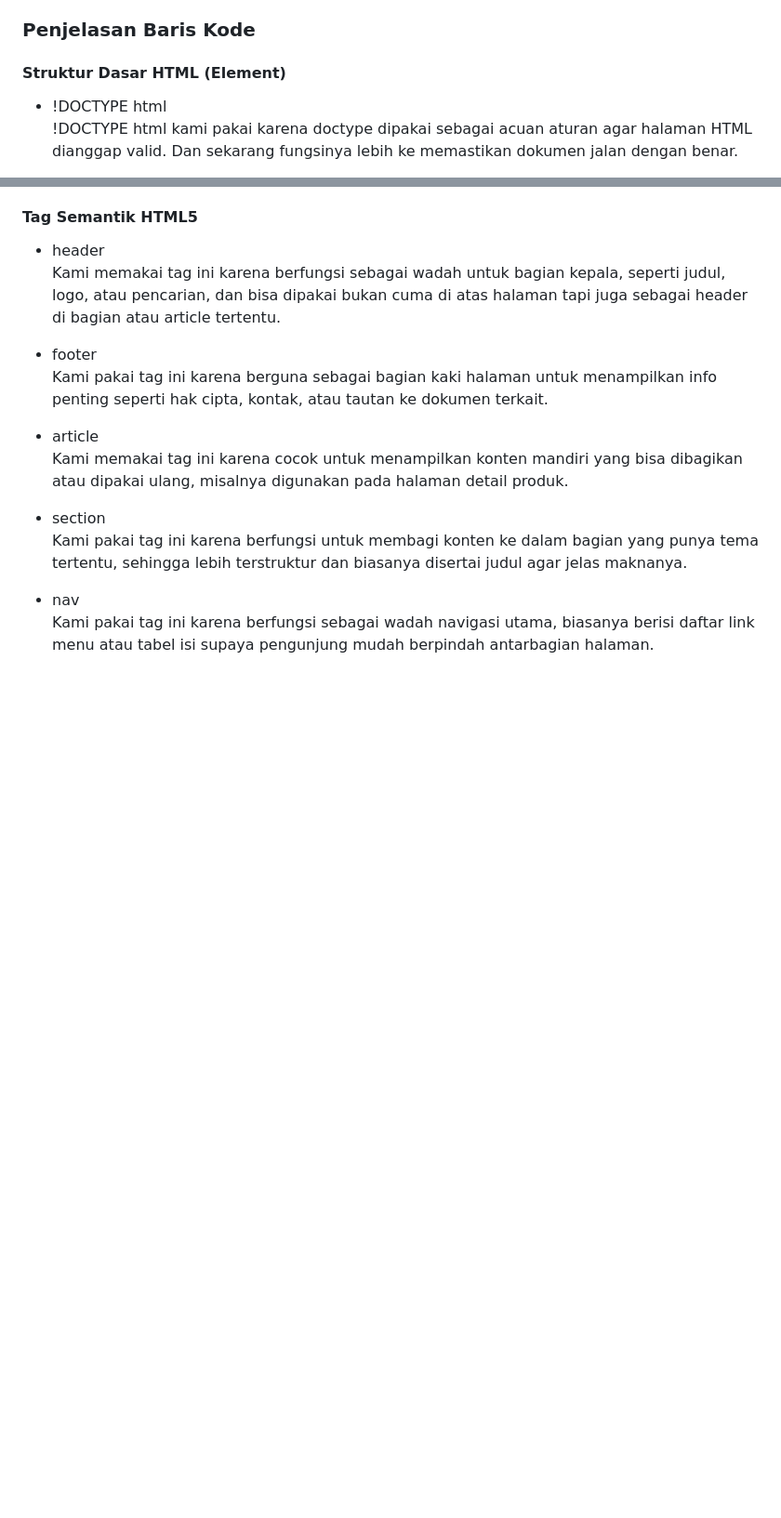
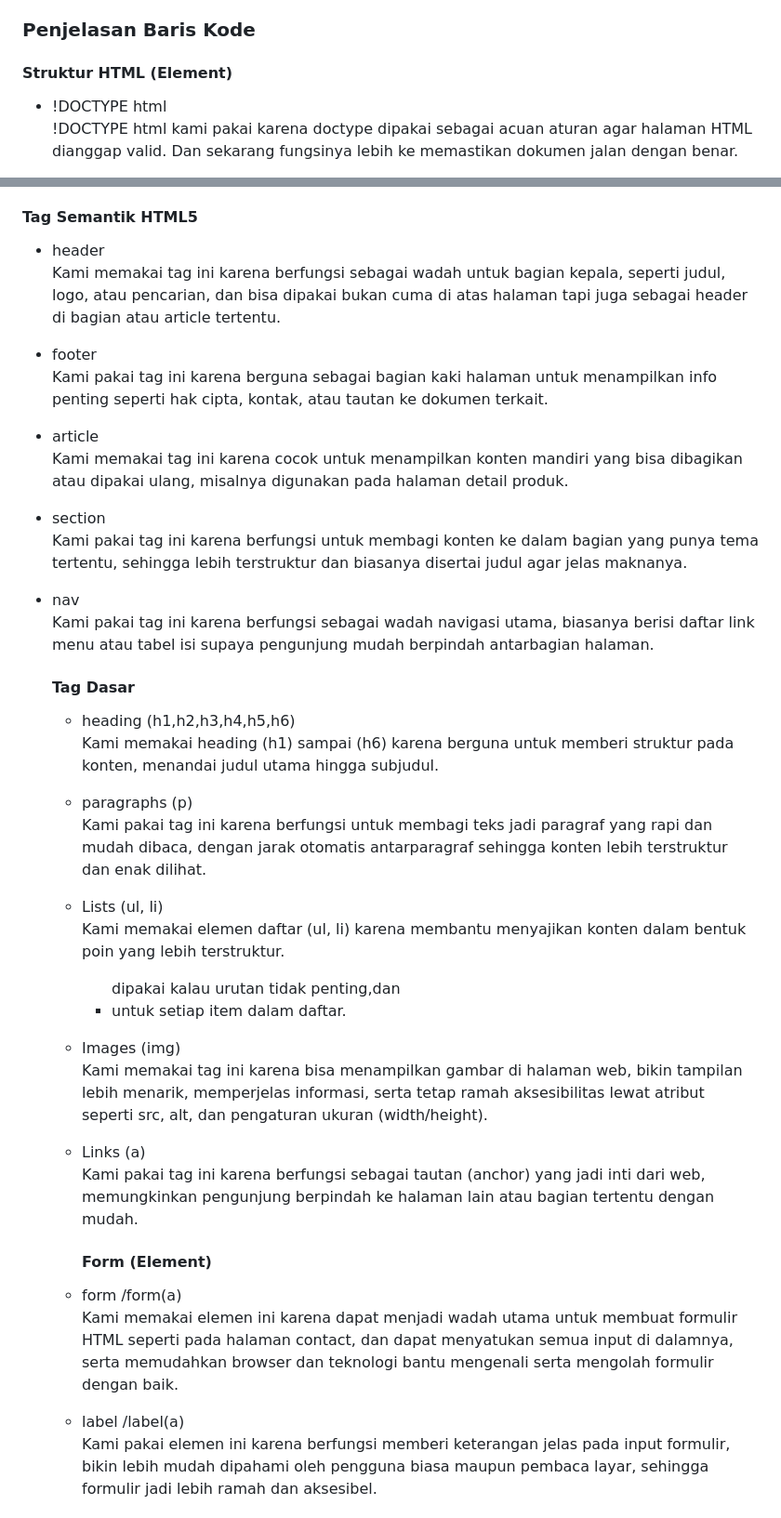
Before and after one commit to clrvdbless1704/COLLAB-NI-BOSS, a Markdown page: README.md, 2 parts joined by grey strips. Shown: that part at 93% size. GitHub-like rendering; blank space fills up the shorter version.

```diff
--- a/README.md
+++ b/README.md
@@ -64,7 +64,7 @@
 </ul>
 
 <h3>Penjelasan Baris Kode</h3>
-<h4>Struktur Dasar HTML (Element)</h4>
+<h4>Struktur HTML (Element)</h4>
   <ul>
     <li>!DOCTYPE html</li>
       <p>!DOCTYPE html kami pakai karena doctype dipakai sebagai acuan aturan agar halaman HTML dianggap valid. Dan sekarang fungsinya lebih ke memastikan dokumen jalan dengan benar.</p>
@@ -94,3 +94,24 @@
         <p>Kami pakai tag ini karena berfungsi untuk membagi konten ke dalam bagian yang punya tema tertentu, sehingga lebih terstruktur dan biasanya disertai judul agar jelas maknanya.</p>
       <li>nav</li>
         <p>Kami pakai tag ini karena berfungsi sebagai wadah navigasi utama, biasanya berisi daftar link menu atau tabel isi supaya pengunjung mudah berpindah antarbagian halaman.</p>
+
+  <h4>Tag Dasar</h4>
+    <ul>
+      <li>heading (h1,h2,h3,h4,h5,h6)</li>
+        <p>Kami memakai heading (h1) sampai (h6) karena berguna untuk memberi struktur pada konten, menandai judul utama hingga subjudul.</p>
+      <li>paragraphs (p)</li>
+        <p>Kami pakai tag ini karena berfungsi untuk membagi teks jadi paragraf yang rapi dan mudah dibaca, dengan jarak otomatis antarparagraf sehingga konten lebih terstruktur dan enak dilihat.</p>
+      <li>Lists (ul, li)</li>
+        <p>Kami memakai elemen daftar (ul, li) karena membantu menyajikan konten dalam bentuk poin yang lebih terstruktur. <ul> dipakai kalau urutan tidak penting,dan <li> untuk setiap item dalam daftar.</p>
+      <li>Images (img)</li>
+        <p>Kami memakai tag ini karena bisa menampilkan gambar di halaman web, bikin tampilan lebih menarik, memperjelas informasi, serta tetap ramah aksesibilitas lewat atribut seperti src, alt, dan pengaturan ukuran (width/height).</p>
+      <li>Links (a)</li>
+        <p>Kami pakai tag ini karena berfungsi sebagai tautan (anchor) yang jadi inti dari web, memungkinkan pengunjung berpindah ke halaman lain atau bagian tertentu dengan mudah.</p>
+
+  <h4>Form (Element)</h4>
+      <li>form /form(a)</li>
+        <p>Kami memakai elemen ini karena dapat menjadi wadah utama untuk membuat formulir HTML seperti pada halaman contact, dan dapat menyatukan semua input di dalamnya, serta memudahkan browser dan teknologi bantu mengenali serta mengolah formulir dengan baik.</p>
+      <li>label /label(a)</li>
+        <p>Kami pakai elemen ini karena berfungsi memberi keterangan jelas pada input formulir, bikin lebih mudah dipahami oleh pengguna biasa maupun pembaca layar, sehingga formulir jadi lebih ramah dan aksesibel.</p>
+
+
```
Also changed, not shown: other parts of README.md (+1 -0 lines).
